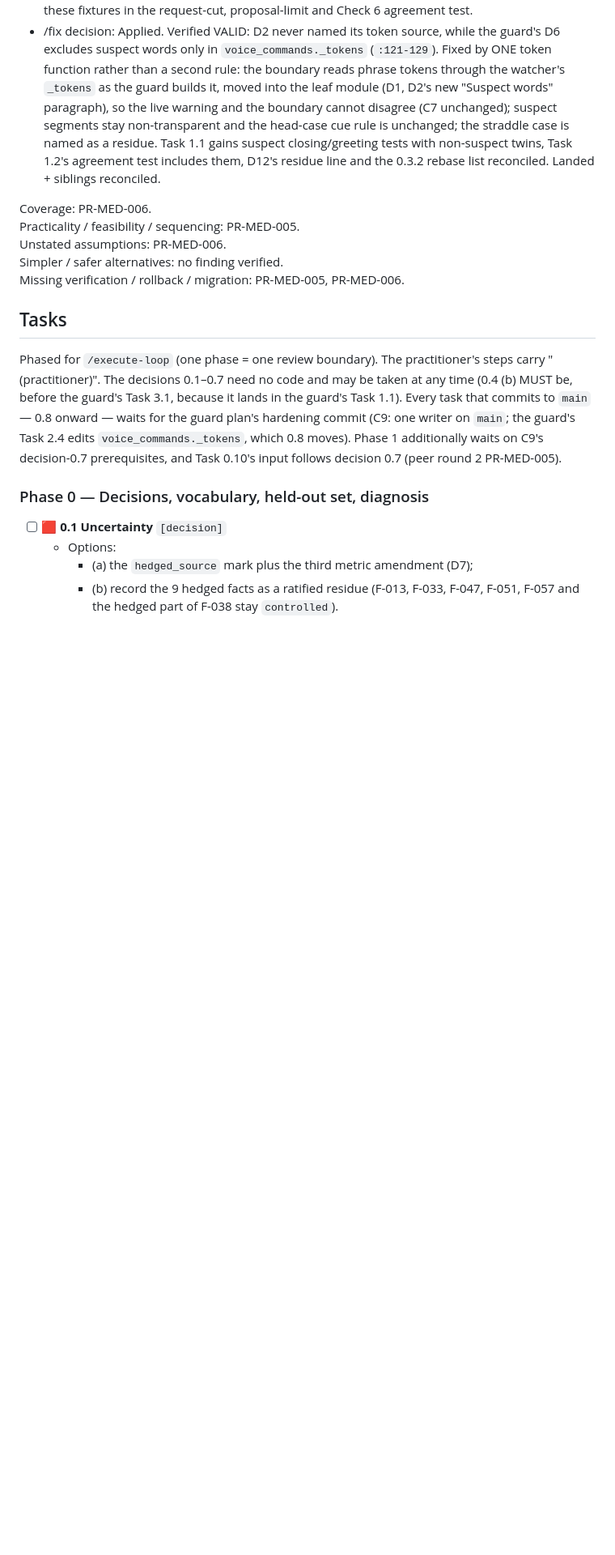
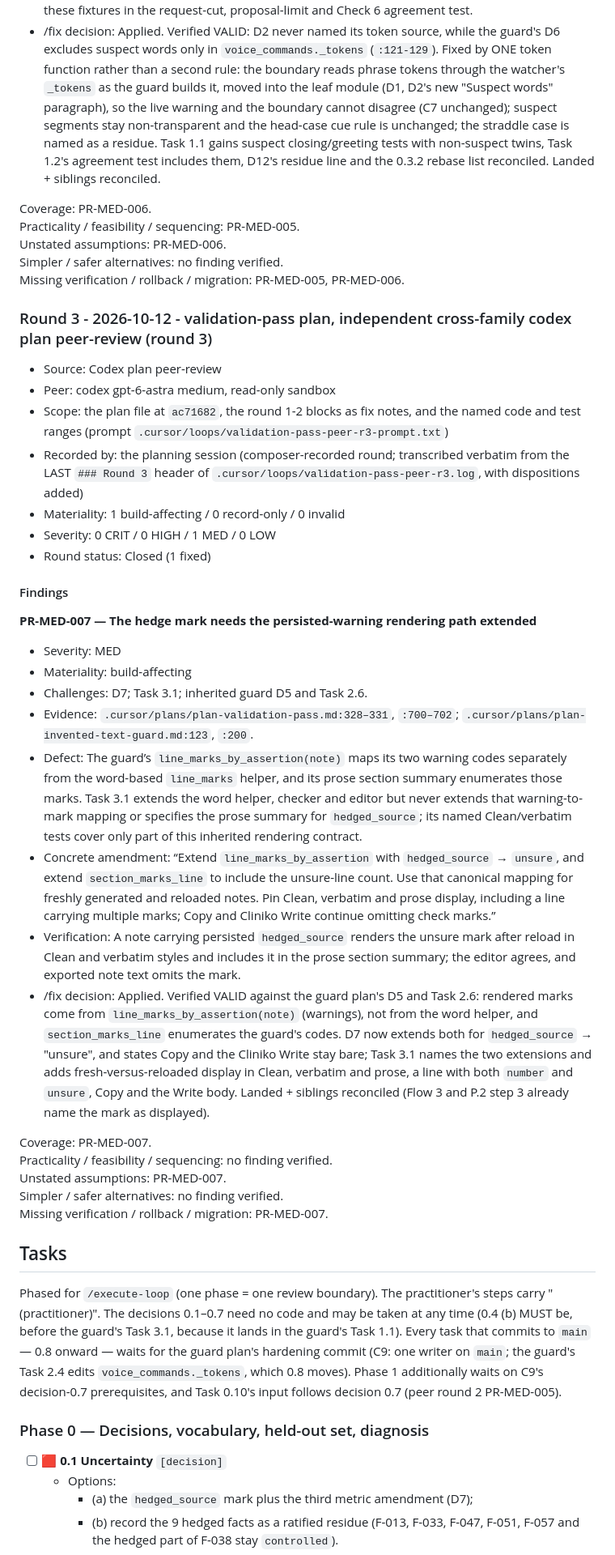
Before and after one commit to eliemokbel3-hub/Recording-clinic-software, a Markdown page: .cursor/plans/plan-validation-pass.md, the part around one of its changes. Shown at 81% size. Rendered like a GitHub page; blank space fills up the shorter version.

Commit message:
Plan peer round 3 (validation-pass): render the hedge mark through the guard's mark mapping
Codex gpt-6-astra medium plan review, 1 build-affecting MED, applied:
line_marks_by_assertion and section_marks_line gain hedged_source -> unsure,
so fresh and reloaded notes show the same mark; tests named for Clean,
verbatim, prose, Copy and the Write body.

Co-Authored-By: Claude Opus 5.5 <noreply@anthropic.com>

```diff
--- a/.cursor/plans/plan-validation-pass.md
+++ b/.cursor/plans/plan-validation-pass.md
@@ -605,6 +607,34 @@ Unstated assumptions: PR-MED-006.
 Simpler / safer alternatives: no finding verified.
 Missing verification / rollback / migration: PR-MED-005, PR-MED-006.
 
+### Round 3 - 2026-10-12 - validation-pass plan, independent cross-family codex plan peer-review (round 3)
+- Source: Codex plan peer-review
+- Peer: codex gpt-6-astra medium, read-only sandbox
+- Scope: the plan file at `ac71682`, the round 1-2 blocks as fix notes, and the named code and test ranges (prompt `.cursor/loops/validation-pass-peer-r3-prompt.txt`)
+- Recorded by: the planning session (composer-recorded round; transcribed verbatim from the LAST `### Round 3` header of `.cursor/loops/validation-pass-peer-r3.log`, with dispositions added)
+- Materiality: 1 build-affecting / 0 record-only / 0 invalid
+- Severity: 0 CRIT / 0 HIGH / 1 MED / 0 LOW
+- Round status: Closed (1 fixed)
+
+#### Findings
+
+**PR-MED-007 — The hedge mark needs the persisted-warning rendering path extended**
+
+- Severity: MED
+- Materiality: build-affecting
+- Challenges: D7; Task 3.1; inherited guard D5 and Task 2.6.
+- Evidence: `.cursor/plans/plan-validation-pass.md:328–331`, `:700–702`; `.cursor/plans/plan-invented-text-guard.md:123`, `:200`.
+- Defect: The guard’s `line_marks_by_assertion(note)` maps its two warning codes separately from the word-based `line_marks` helper, and its prose section summary enumerates those marks. Task 3.1 extends the word helper, checker and editor but never extends that warning-to-mark mapping or specifies the prose summary for `hedged_source`; its named Clean/verbatim tests cover only part of this inherited rendering contract.
+- Concrete amendment: “Extend `line_marks_by_assertion` with `hedged_source` → `unsure`, and extend `section_marks_line` to include the unsure-line count. Use that canonical mapping for freshly generated and reloaded notes. Pin Clean, verbatim and prose display, including a line carrying multiple marks; Copy and Cliniko Write continue omitting check marks.”
+- Verification: A note carrying persisted `hedged_source` renders the unsure mark after reload in Clean and verbatim styles and includes it in the prose section summary; the editor agrees, and exported note text omits the mark.
+- /fix decision: Applied. Verified VALID against the guard plan's D5 and Task 2.6: rendered marks come from `line_marks_by_assertion(note)` (warnings), not from the word helper, and `section_marks_line` enumerates the guard's codes. D7 now extends both for `hedged_source` → "unsure", and states Copy and the Cliniko Write stay bare; Task 3.1 names the two extensions and adds fresh-versus-reloaded display in Clean, verbatim and prose, a line with both `number` and `unsure`, Copy and the Write body. Landed + siblings reconciled (Flow 3 and P.2 step 3 already name the mark as displayed).
+
+Coverage: PR-MED-007.
+Practicality / feasibility / sequencing: no finding verified.
+Unstated assumptions: PR-MED-007.
+Simpler / safer alternatives: no finding verified.
+Missing verification / rollback / migration: PR-MED-007.
+
 ## Tasks
 Phased for `/execute-loop` (one phase = one review boundary). The practitioner's steps carry "(practitioner)". The decisions 0.1–0.7 need no code and may be taken at any time (0.4 (b) MUST be, before the guard's Task 3.1, because it lands in the guard's Task 1.1). Every task that commits to `main` — 0.8 onward — waits for the guard plan's hardening commit (C9: one writer on `main`; the guard's Task 2.4 edits `voice_commands._tokens`, which 0.8 moves). Phase 1 additionally waits on C9's decision-0.7 prerequisites, and Task 0.10's input follows decision 0.7 (peer round 2 PR-MED-005).
 
```
Also changed, not shown: other parts of .cursor/plans/plan-validation-pass.md (+5 -3 lines).
